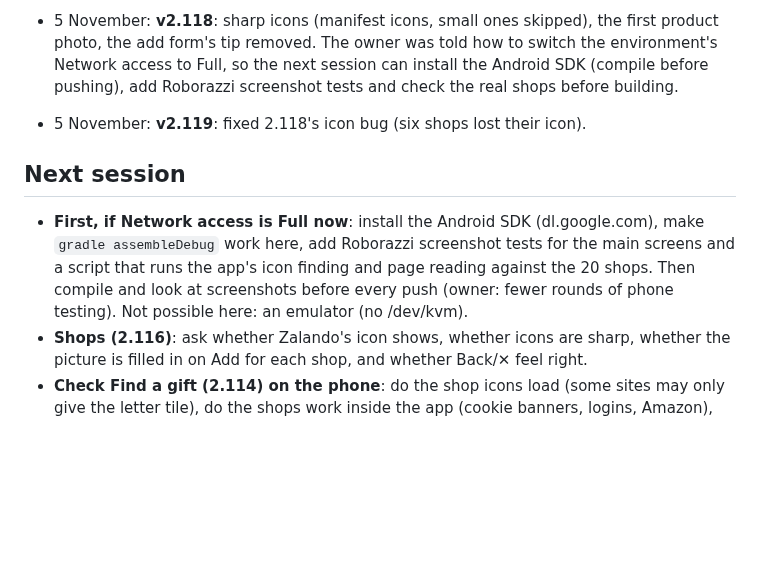
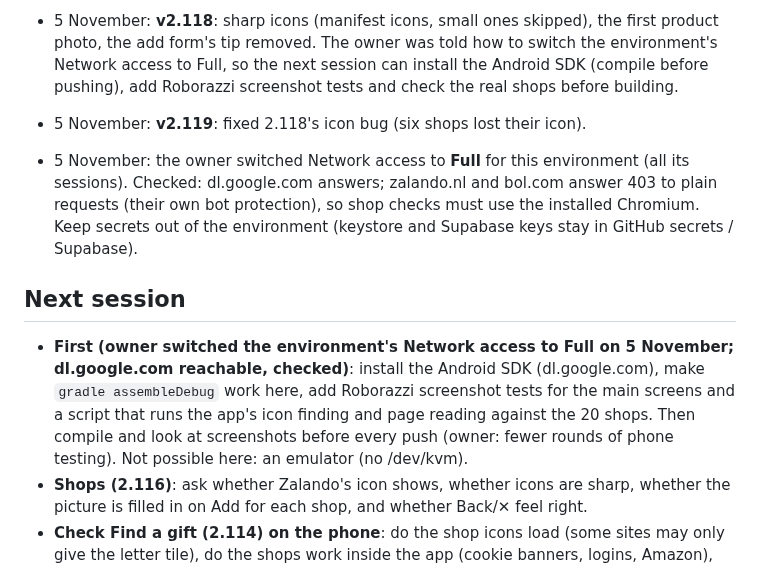
Before and after one commit to AndroidEnthusiast/Wishlist, a Markdown page: docs/HANDOFF.md, the part around the change. Rendered like a GitHub page; blank space fills up the shorter version.

Commit message:
Handover: network access is Full; next session sets up local build, screenshots and shop checks
Co-Authored-By: Claude Opus 5.5 <noreply@anthropic.com>
Claude-Session: https://claude.ai/code/session_014S1iYCpG8SWmTmiF1sPnCZ

```diff
--- a/docs/HANDOFF.md
+++ b/docs/HANDOFF.md
@@ -151,8 +151,10 @@ A simple wishlist app in Material Design with the Google Sans font: save product
 
 - 5 November: **v2.119**: fixed 2.118's icon bug (six shops lost their icon).
 
+- 5 November: the owner switched Network access to **Full** for this environment (all its sessions). Checked: dl.google.com answers; zalando.nl and bol.com answer 403 to plain requests (their own bot protection), so shop checks must use the installed Chromium. Keep secrets out of the environment (keystore and Supabase keys stay in GitHub secrets / Supabase).
+
 ## Next session
-- **First, if Network access is Full now**: install the Android SDK (dl.google.com), make `gradle assembleDebug` work here, add Roborazzi screenshot tests for the main screens and a script that runs the app's icon finding and page reading against the 20 shops. Then compile and look at screenshots before every push (owner: fewer rounds of phone testing). Not possible here: an emulator (no /dev/kvm).
+- **First (owner switched the environment's Network access to Full on 5 November; dl.google.com reachable, checked)**: install the Android SDK (dl.google.com), make `gradle assembleDebug` work here, add Roborazzi screenshot tests for the main screens and a script that runs the app's icon finding and page reading against the 20 shops. Then compile and look at screenshots before every push (owner: fewer rounds of phone testing). Not possible here: an emulator (no /dev/kvm).
 - **Shops (2.116)**: ask whether Zalando's icon shows, whether icons are sharp, whether the picture is filled in on Add for each shop, and whether Back/✕ feel right.
 - **Check Find a gift (2.114) on the phone**: do the shop icons load (some sites may only give the letter tile), do the shops work inside the app (cookie banners, logins, Amazon), does Add to wishlist read the product (title, picture, price) on each shop? Shops that read badly need a fix in `parsePage` (and `web/parse.js`, same logic). Affiliate links: owner wants to discuss later.
 - **Check 2.111 on the phone**: the pinned top while scrolling (both views, with and without a cover photo, own list and gift list: no jump or double menu), the pulse when adding/deleting a wish, the "Saved!" lines, the long-press menu size, "Owned by you".
```
